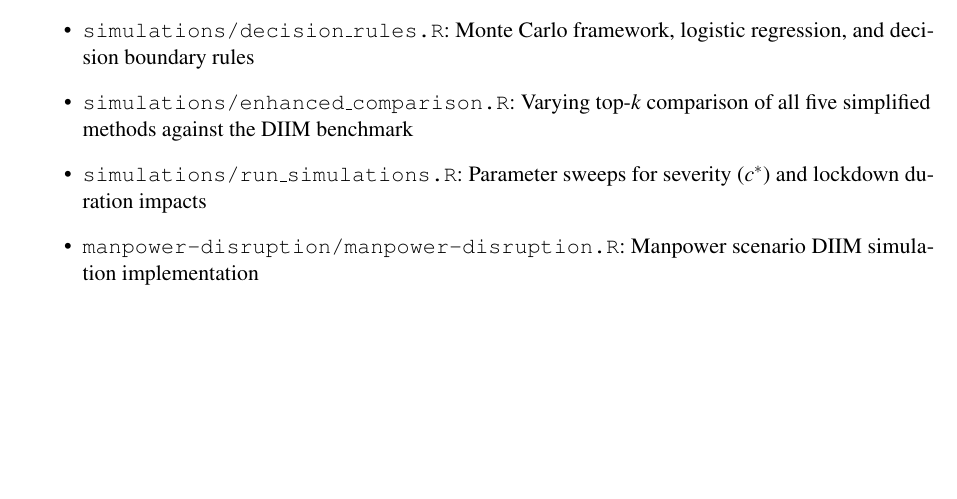
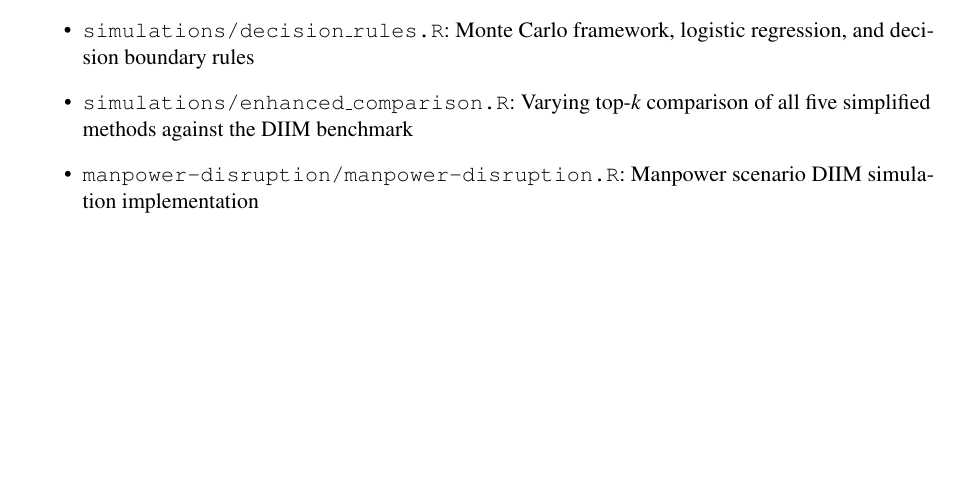
Before and after one commit to yeohyuyong/FYP-Code, a LaTeX thesis (fyp report/main.tex, which reads fyp report/Appendix/appendix.tex): part of page 47 of 47, cut so that both start at the same text. Compiled offline with pdfLaTeX.

Commit message:
chore: remove obsolete run_simulations.R and its appendix reference
The 5 experiments (c* magnitude sweep, c* distribution patterns,
q0 uniformity, lockdown×c* grid, small Monte Carlo + logistic regression)
were superseded by decision_rules.R and enhanced_comparison.R.
None of these results appear in the final report.

```diff
--- a/fyp report/Appendix/appendix.tex
+++ b/fyp report/Appendix/appendix.tex
@@ -97,7 +97,6 @@ The R code for all simulations and analyses is available in the project reposito
     \item \texttt{pca.R}: PCA on the influence matrix $H = AL$ and sector clustering
     \item \texttt{simulations/decision\_rules.R}: Monte Carlo framework, logistic regression, and decision boundary rules
     \item \texttt{simulations/enhanced\_comparison.R}: Varying top-$k$ comparison of all five simplified methods against the DIIM benchmark
-    \item \texttt{simulations/run\_simulations.R}: Parameter sweeps for severity ($c^*$) and lockdown duration impacts
     \item \texttt{manpower-disruption/manpower-disruption.R}: Manpower scenario DIIM simulation implementation
 \end{itemize}
 
```
Also changed, not shown: 1 other file.
